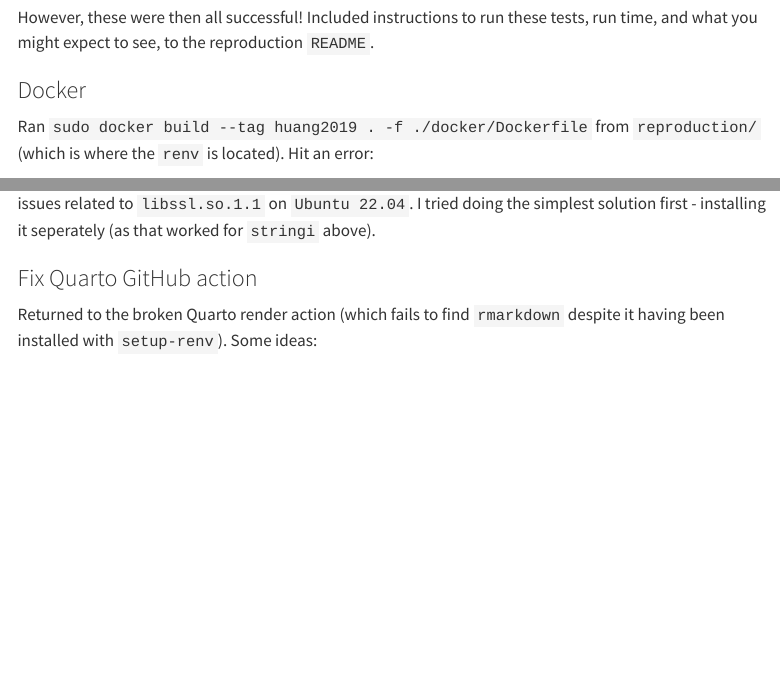
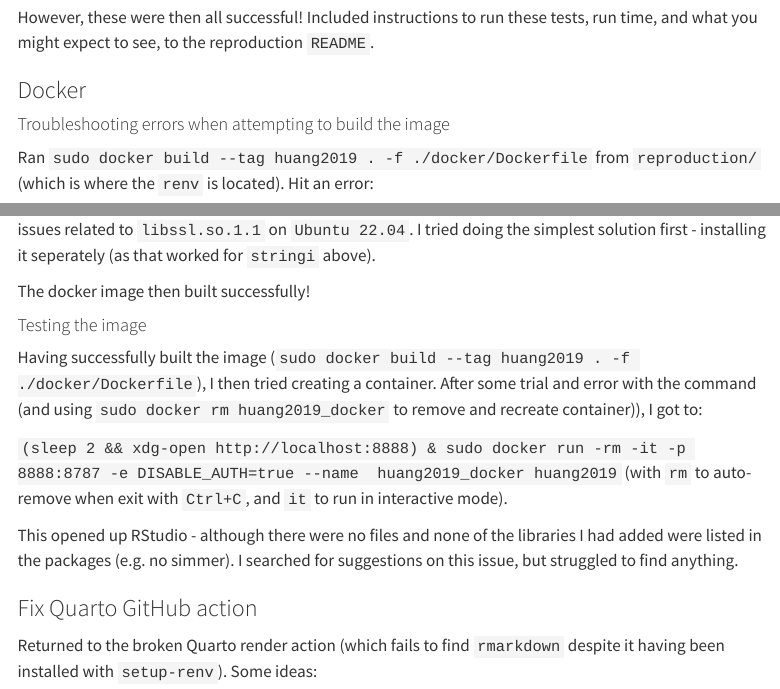
Before and after one commit to pythonhealthdatascience/stars-reproduce-huang-2019, a Quarto document (logbook/posts/2024_07_18/index.qmd): the page in a window 1100 px wide, from 440 px down, and a second part further down, joined at a grey line. Rendered offline with R 4.5, knitr and Pandoc in place of Quarto, with nearby package versions; menus at the side of the page are left out.

Commit message:
docs(logbook): update day 11 log (docker image now success, but rstudio no files or packages)

```diff
--- a/logbook/posts/2024_07_18/index.qmd
+++ b/logbook/posts/2024_07_18/index.qmd
@@ -23,6 +23,8 @@
 However, these were then all successful! Included instructions to run these tests, run time, and what you might expect to see, to the reproduction `README`.
 
 ### Docker
+
+#### Troubleshooting errors when attempting to build the image
 
 Ran `sudo docker build --tag huang2019 . -f ./docker/Dockerfile` from `reproduction/` (which is where the `renv` is located). Hit an error:
 
@@ -87,6 +89,16 @@
 
 `libssl` is in the list of system dependencies that were being installed. A quick google shows there are issues related to `libssl.so.1.1` on `Ubuntu 22.04`. I tried doing the simplest solution first - installing it seperately (as that worked for `stringi` above).
 
+The docker image then built successfully!
+
+#### Testing the image
+
+Having successfully built the image (`sudo docker build --tag huang2019 . -f ./docker/Dockerfile`), I then tried creating a container. After some trial and error with the command (and using `sudo docker rm huang2019_docker` to remove and recreate container)), I got to:
+
+`(sleep 2 && xdg-open http://localhost:8888) & sudo docker run -rm -it -p 8888:8787 -e DISABLE_AUTH=true --name  huang2019_docker huang2019` (with `rm` to auto-remove when exit with `Ctrl+C`, and `it` to run in interactive mode).
+
+This opened up RStudio - although there were no files and none of the libraries I had added were listed in the packages (e.g. no simmer). I searched for suggestions on this issue, but struggled to find anything.
+
 ### Fix Quarto GitHub action
 
 Returned to the broken Quarto render action (which fails to find `rmarkdown` despite it having been installed with `setup-renv`). Some ideas:
```
